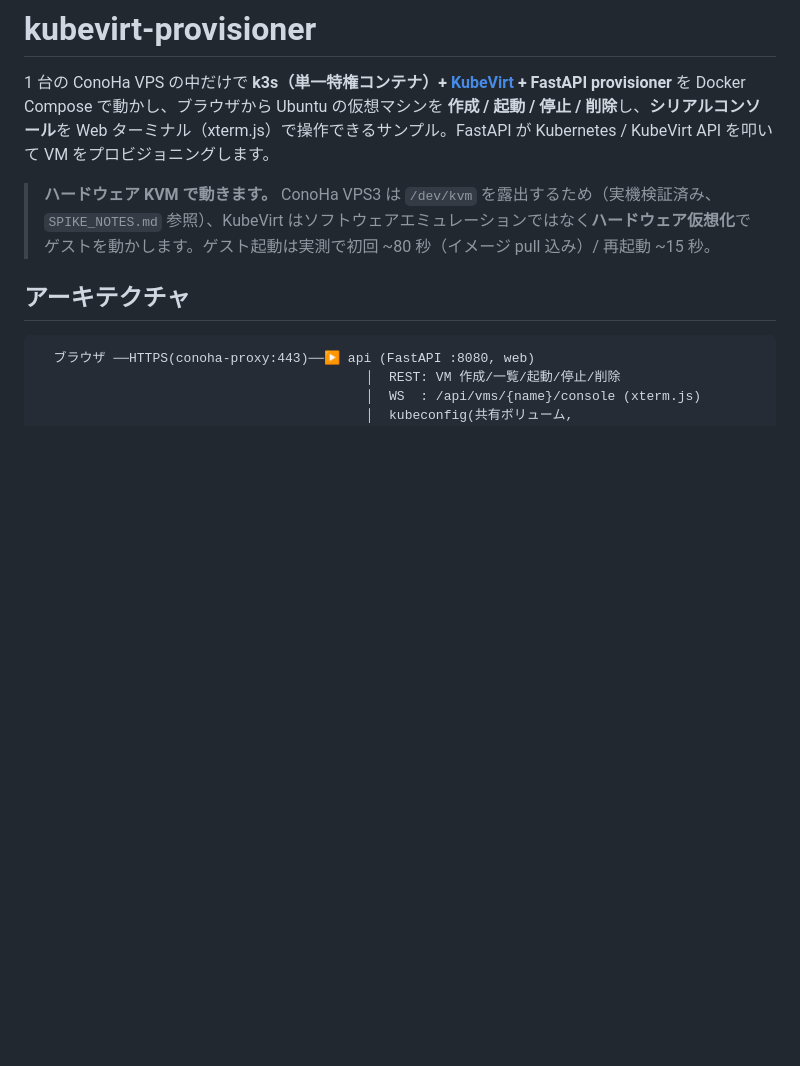
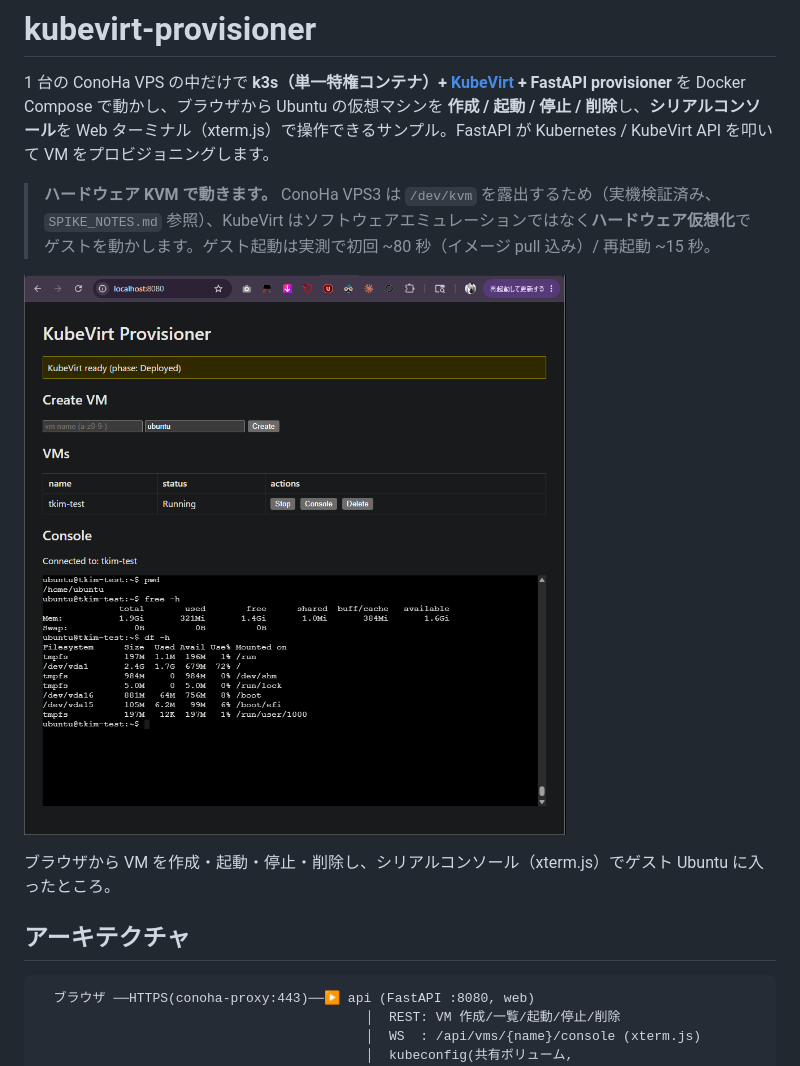
Before and after one commit to crowdy/conoha-cli-app-samples, a Markdown page: kubevirt-provisioner/README.md, the part around the change. GitHub-like rendering; pictures changed too: kubevirt-provisioner/docs/screenshot.png (added); blank space fills up the shorter version.

Commit message:
docs(kubevirt-provisioner): add live-demo screenshot to README
Live web UI on the VPS via SSH tunnel: KubeVirt ready, a VM Running, and
the xterm.js serial console logged into the guest Ubuntu (free -h / df -h).

Co-Authored-By: Claude Opus 4.8 (1M context) <noreply@anthropic.com>

```diff
--- a/kubevirt-provisioner/README.md
+++ b/kubevirt-provisioner/README.md
@@ -3,6 +3,10 @@
 1 台の ConoHa VPS の中だけで **k3s（単一特権コンテナ）+ [KubeVirt](https://kubevirt.io/) + FastAPI provisioner** を Docker Compose で動かし、ブラウザから Ubuntu の仮想マシンを **作成 / 起動 / 停止 / 削除**し、**シリアルコンソール**を Web ターミナル（xterm.js）で操作できるサンプル。FastAPI が Kubernetes / KubeVirt API を叩いて VM をプロビジョニングします。
 
 > **ハードウェア KVM で動きます。** ConoHa VPS3 は `/dev/kvm` を露出するため（実機検証済み、`SPIKE_NOTES.md` 参照）、KubeVirt はソフトウェアエミュレーションではなく**ハードウェア仮想化**でゲストを動かします。ゲスト起動は実測で初回 ~80 秒（イメージ pull 込み）/ 再起動 ~15 秒。
+
+![screenshot](https://raw.githubusercontent.com/crowdy/conoha-cli-app-samples/main/kubevirt-provisioner/docs/screenshot.png)
+
+ブラウザから VM を作成・起動・停止・削除し、シリアルコンソール（xterm.js）でゲスト Ubuntu に入ったところ。
 
 ## アーキテクチャ
 
```
